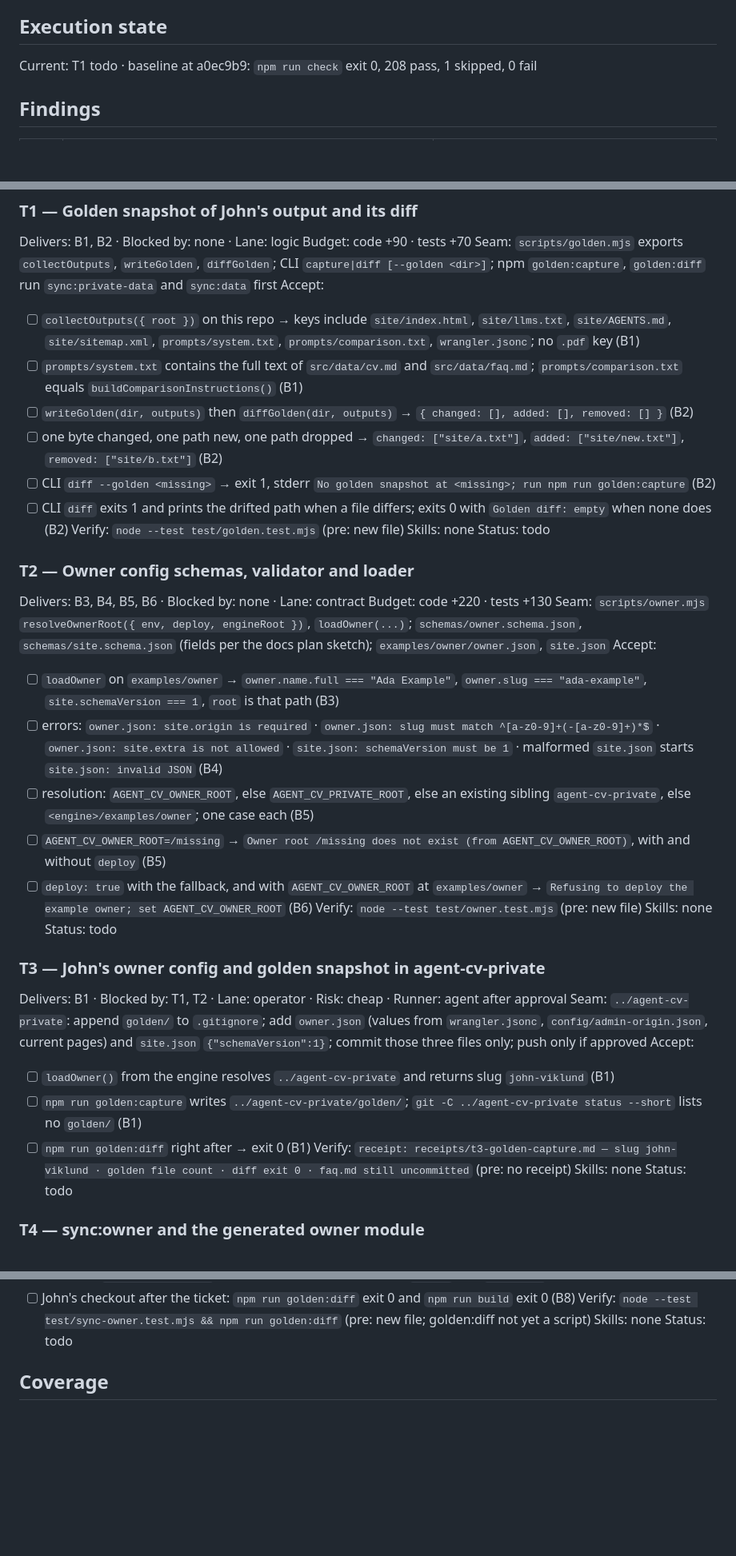
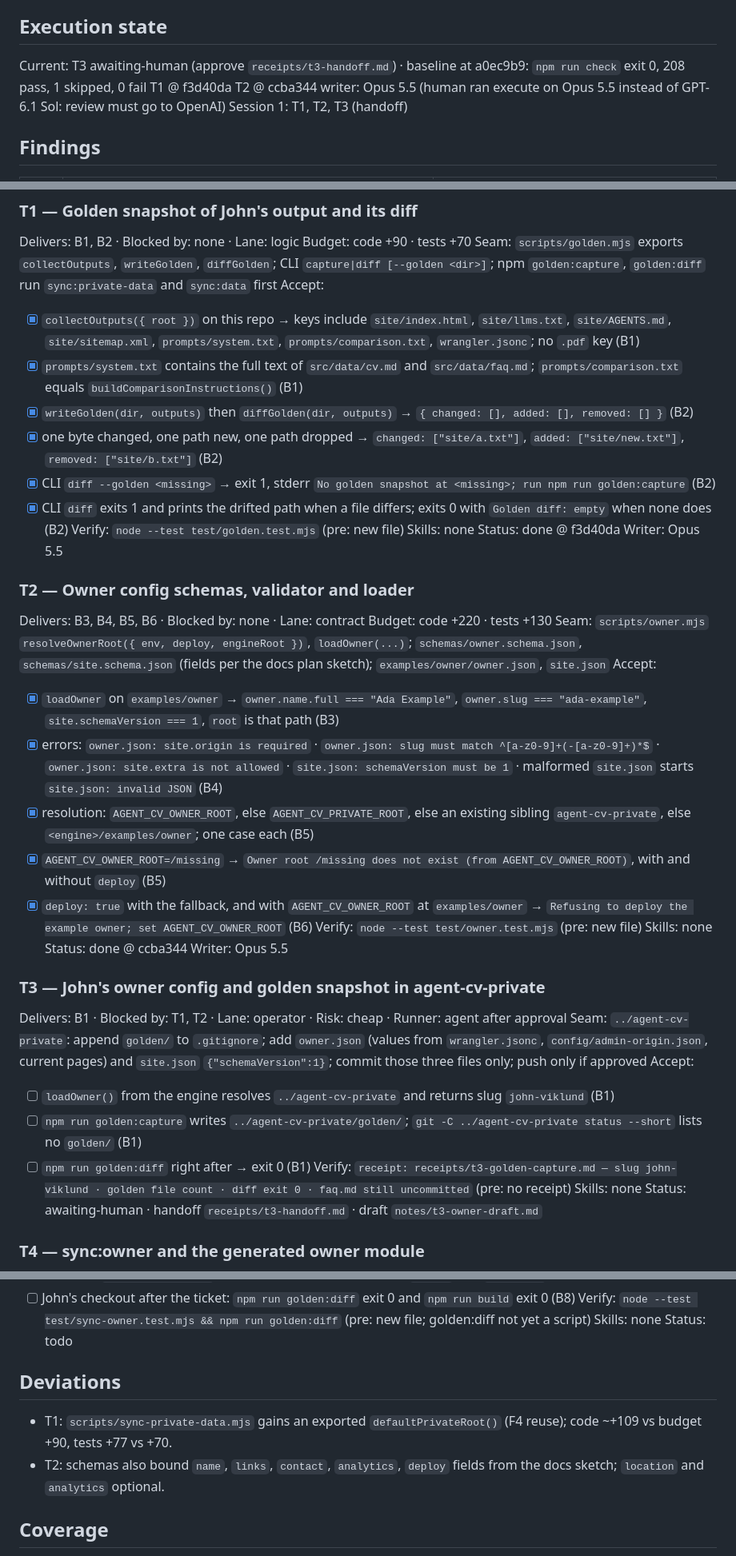
Before and after one commit to johnviklund/agent-cv, a Markdown page: .workflow/forkable-owner-loader/plan.md, 3 parts joined by grey strips. Shown at 80% size. Rendered like a GitHub page; blank space fills up the shorter version.

Commit message:
workflow: execute forkable-owner-loader T1, T2; T3 handoff
Co-Authored-By: Claude Opus 5.5 <noreply@anthropic.com>

```diff
--- a/.workflow/forkable-owner-loader/plan.md
+++ b/.workflow/forkable-owner-loader/plan.md
@@ -9,7 +9,11 @@ Size: code 101 · tests 66 · ratio 0.65 · largest touched scripts/sync-private
 Decisions: 1a plan U0+U1 as a run · 2a GPT-6.1 Sol writes, Opus 5.5 reviews · 3a minimal Ada example owner · run on branch feat/forkable-owner-loader, one PR at the end
 
 ## Execution state
-Current: T1 todo · baseline at a0ec9b9: `npm run check` exit 0, 208 pass, 1 skipped, 0 fail
+Current: T3 awaiting-human (approve `receipts/t3-handoff.md`) · baseline at a0ec9b9: `npm run check` exit 0, 208 pass, 1 skipped, 0 fail
+T1 @ f3d40da
+T2 @ ccba344
+writer: Opus 5.5 (human ran execute on Opus 5.5 instead of GPT-6.1 Sol: review must go to OpenAI)
+Session 1: T1, T2, T3 (handoff)
 
 ## Findings
 | # | What is true | What it changes |
@@ -32,29 +36,31 @@ Delivers: B1, B2 · Blocked by: none · Lane: logic
 Budget: code +90 · tests +70
 Seam: `scripts/golden.mjs` exports `collectOutputs`, `writeGolden`, `diffGolden`; CLI `capture|diff [--golden <dir>]`; npm `golden:capture`, `golden:diff` run `sync:private-data` and `sync:data` first
 Accept:
-- [ ] `collectOutputs({ root })` on this repo → keys include `site/index.html`, `site/llms.txt`, `site/AGENTS.md`, `site/sitemap.xml`, `prompts/system.txt`, `prompts/comparison.txt`, `wrangler.jsonc`; no `.pdf` key (B1)
-- [ ] `prompts/system.txt` contains the full text of `src/data/cv.md` and `src/data/faq.md`; `prompts/comparison.txt` equals `buildComparisonInstructions()` (B1)
-- [ ] `writeGolden(dir, outputs)` then `diffGolden(dir, outputs)` → `{ changed: [], added: [], removed: [] }` (B2)
-- [ ] one byte changed, one path new, one path dropped → `changed: ["site/a.txt"]`, `added: ["site/new.txt"]`, `removed: ["site/b.txt"]` (B2)
-- [ ] CLI `diff --golden <missing>` → exit 1, stderr `No golden snapshot at <missing>; run npm run golden:capture` (B2)
-- [ ] CLI `diff` exits 1 and prints the drifted path when a file differs; exits 0 with `Golden diff: empty` when none does (B2)
+- [x] `collectOutputs({ root })` on this repo → keys include `site/index.html`, `site/llms.txt`, `site/AGENTS.md`, `site/sitemap.xml`, `prompts/system.txt`, `prompts/comparison.txt`, `wrangler.jsonc`; no `.pdf` key (B1)
+- [x] `prompts/system.txt` contains the full text of `src/data/cv.md` and `src/data/faq.md`; `prompts/comparison.txt` equals `buildComparisonInstructions()` (B1)
+- [x] `writeGolden(dir, outputs)` then `diffGolden(dir, outputs)` → `{ changed: [], added: [], removed: [] }` (B2)
+- [x] one byte changed, one path new, one path dropped → `changed: ["site/a.txt"]`, `added: ["site/new.txt"]`, `removed: ["site/b.txt"]` (B2)
+- [x] CLI `diff --golden <missing>` → exit 1, stderr `No golden snapshot at <missing>; run npm run golden:capture` (B2)
+- [x] CLI `diff` exits 1 and prints the drifted path when a file differs; exits 0 with `Golden diff: empty` when none does (B2)
 Verify: `node --test test/golden.test.mjs` (pre: new file)
 Skills: none
-Status: todo
+Status: done @ f3d40da
+Writer: Opus 5.5
 
 ### T2 — Owner config schemas, validator and loader
 Delivers: B3, B4, B5, B6 · Blocked by: none · Lane: contract
 Budget: code +220 · tests +130
 Seam: `scripts/owner.mjs` `resolveOwnerRoot({ env, deploy, engineRoot })`, `loadOwner(...)`; `schemas/owner.schema.json`, `schemas/site.schema.json` (fields per the docs plan sketch); `examples/owner/owner.json`, `site.json`
 Accept:
-- [ ] `loadOwner` on `examples/owner` → `owner.name.full === "Ada Example"`, `owner.slug === "ada-example"`, `site.schemaVersion === 1`, `root` is that path (B3)
-- [ ] errors: `owner.json: site.origin is required` · `owner.json: slug must match ^[a-z0-9]+(-[a-z0-9]+)*$` · `owner.json: site.extra is not allowed` · `site.json: schemaVersion must be 1` · malformed `site.json` starts `site.json: invalid JSON` (B4)
-- [ ] resolution: `AGENT_CV_OWNER_ROOT`, else `AGENT_CV_PRIVATE_ROOT`, else an existing sibling `agent-cv-private`, else `<engine>/examples/owner`; one case each (B5)
-- [ ] `AGENT_CV_OWNER_ROOT=/missing` → `Owner root /missing does not exist (from AGENT_CV_OWNER_ROOT)`, with and without `deploy` (B5)
-- [ ] `deploy: true` with the fallback, and with `AGENT_CV_OWNER_ROOT` at `examples/owner` → `Refusing to deploy the example owner; set AGENT_CV_OWNER_ROOT` (B6)
+- [x] `loadOwner` on `examples/owner` → `owner.name.full === "Ada Example"`, `owner.slug === "ada-example"`, `site.schemaVersion === 1`, `root` is that path (B3)
+- [x] errors: `owner.json: site.origin is required` · `owner.json: slug must match ^[a-z0-9]+(-[a-z0-9]+)*$` · `owner.json: site.extra is not allowed` · `site.json: schemaVersion must be 1` · malformed `site.json` starts `site.json: invalid JSON` (B4)
+- [x] resolution: `AGENT_CV_OWNER_ROOT`, else `AGENT_CV_PRIVATE_ROOT`, else an existing sibling `agent-cv-private`, else `<engine>/examples/owner`; one case each (B5)
+- [x] `AGENT_CV_OWNER_ROOT=/missing` → `Owner root /missing does not exist (from AGENT_CV_OWNER_ROOT)`, with and without `deploy` (B5)
+- [x] `deploy: true` with the fallback, and with `AGENT_CV_OWNER_ROOT` at `examples/owner` → `Refusing to deploy the example owner; set AGENT_CV_OWNER_ROOT` (B6)
 Verify: `node --test test/owner.test.mjs` (pre: new file)
 Skills: none
-Status: todo
+Status: done @ ccba344
+Writer: Opus 5.5
 
 ### T3 — John's owner config and golden snapshot in agent-cv-private
 Delivers: B1 · Blocked by: T1, T2 · Lane: operator · Risk: cheap · Runner: agent after approval
@@ -65,7 +71,7 @@ Accept:
 - [ ] `npm run golden:diff` right after → exit 0 (B1)
 Verify: `receipt: receipts/t3-golden-capture.md — slug john-viklund · golden file count · diff exit 0 · faq.md still uncommitted` (pre: no receipt)
 Skills: none
-Status: todo
+Status: awaiting-human · handoff `receipts/t3-handoff.md` · draft `notes/t3-owner-draft.md`
 
 ### T4 — sync:owner and the generated owner module
 Delivers: B6, B7, B8 · Blocked by: T2, T3 · Lane: contract
@@ -81,6 +87,10 @@ Accept:
 Verify: `node --test test/sync-owner.test.mjs && npm run golden:diff` (pre: new file; golden:diff not yet a script)
 Skills: none
 Status: todo
+
+## Deviations
+- T1: `scripts/sync-private-data.mjs` gains an exported `defaultPrivateRoot()` (F4 reuse); code ~+109 vs budget +90, tests +77 vs +70.
+- T2: schemas also bound `name`, `links`, `contact`, `analytics`, `deploy` fields from the docs sketch; `location` and `analytics` optional.
 
 ## Coverage
 - Outcome → T3 (golden frozen and empty diff on John's checkout), T4 (owner module plus empty diff)
```
Also changed, not shown: 2 other files.
